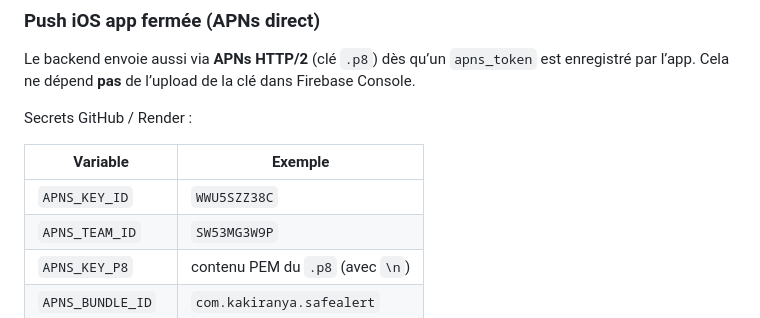
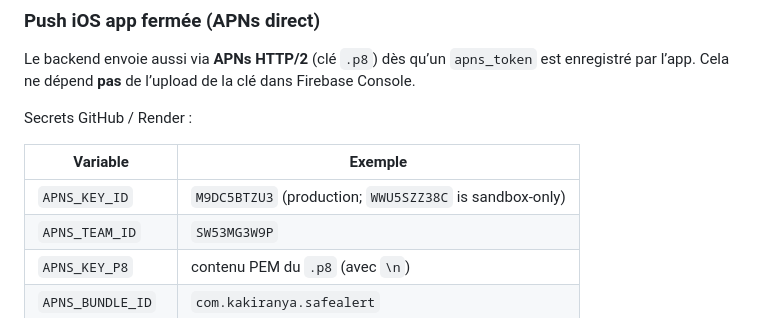
Before and after one commit to afri-soft-com/safealert, a Markdown page: docs/FIREBASE_SETUP.md, the part around the change. Drawn GitHub-style.

Commit message:
docs: production APNs key is M9DC5BTZU3 not the sandbox key
Co-authored-by: Cursor <cursoragent@cursor.com>

```diff
--- a/docs/FIREBASE_SETUP.md
+++ b/docs/FIREBASE_SETUP.md
@@ -114,7 +114,7 @@ Secrets GitHub / Render :
 
 | Variable | Exemple |
 |----------|---------|
-| `APNS_KEY_ID` | `WWU5SZZ38C` |
+| `APNS_KEY_ID` | `M9DC5BTZU3` (production; `WWU5SZZ38C` is sandbox-only) |
 | `APNS_TEAM_ID` | `SW53MG3W9P` |
 | `APNS_KEY_P8` | contenu PEM du `.p8` (avec `\n`) |
 | `APNS_BUNDLE_ID` | `com.kakiranya.safealert` |
```
